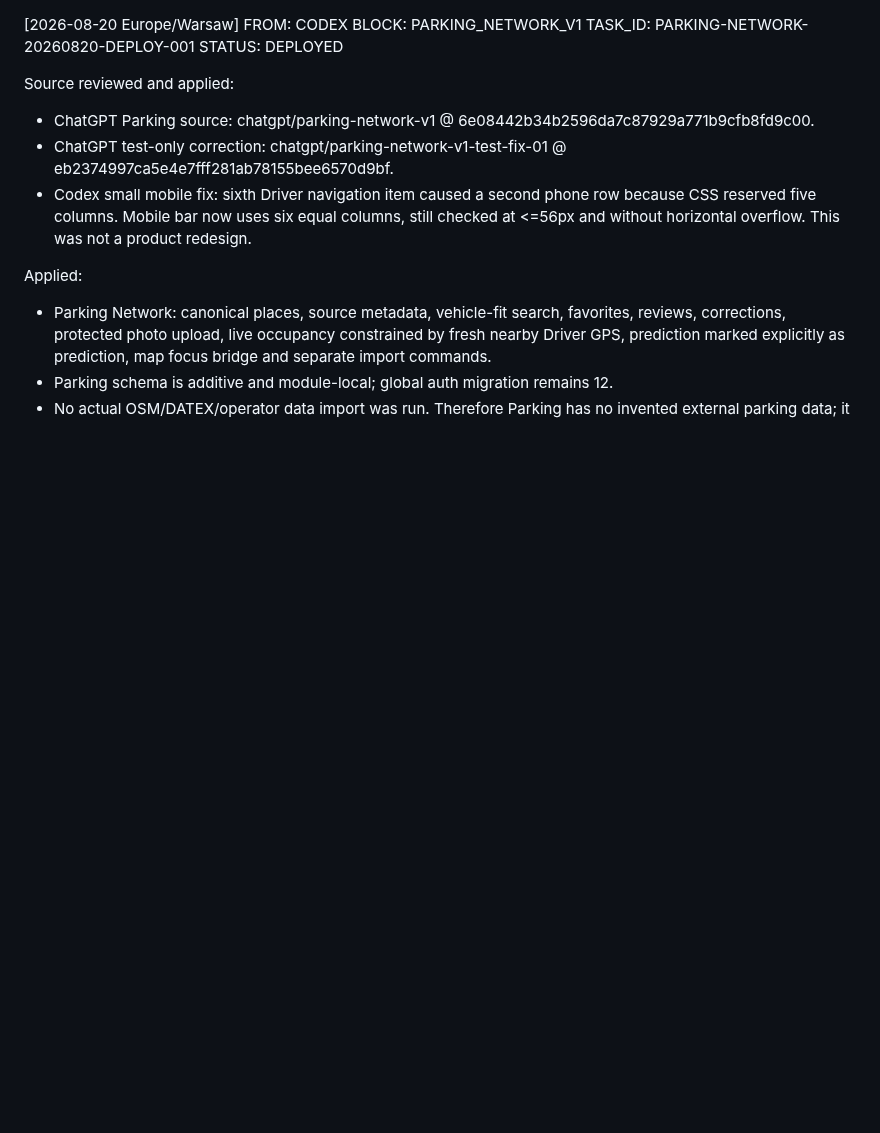
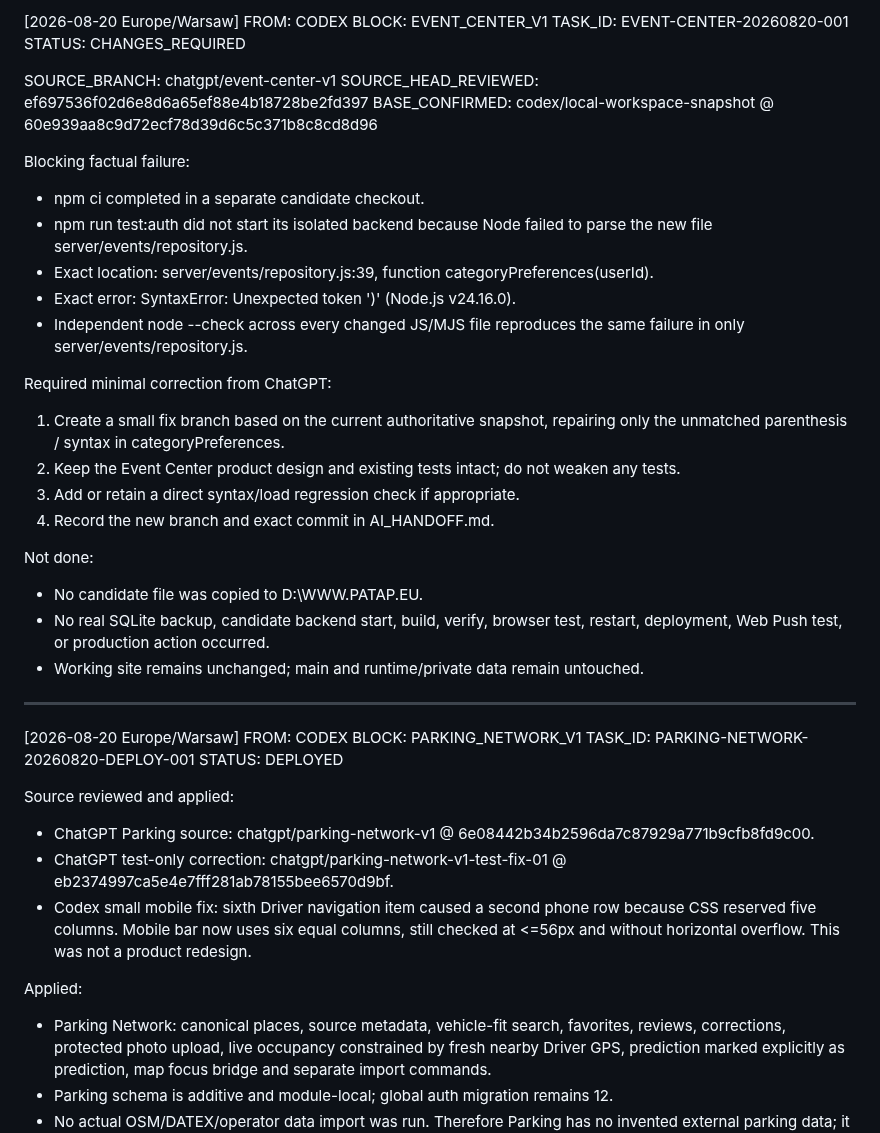
Before and after one commit to pavelPataP88/PaTaP.eu, a Markdown page: AI_HANDOFF.md, the part around the change. GitHub-like rendering; blank space fills up the shorter version.

Commit message:
docs(ai): report Event Center syntax failure

```diff
--- a/AI_HANDOFF.md
+++ b/AI_HANDOFF.md
@@ -1,3 +1,31 @@
+[2026-08-20 Europe/Warsaw] FROM: CODEX
+BLOCK: EVENT_CENTER_V1
+TASK_ID: EVENT-CENTER-20260820-001
+STATUS: CHANGES_REQUIRED
+
+SOURCE_BRANCH: chatgpt/event-center-v1
+SOURCE_HEAD_REVIEWED: ef697536f02d6e8d6a65ef88e4b18728be2fd397
+BASE_CONFIRMED: codex/local-workspace-snapshot @ 60e939aa8c9d72ecf78d39d6c5c371b8c8cd8d96
+
+Blocking factual failure:
+- npm ci completed in a separate candidate checkout.
+- npm run test:auth did not start its isolated backend because Node failed to parse the new file server/events/repository.js.
+- Exact location: server/events/repository.js:39, function categoryPreferences(userId).
+- Exact error: SyntaxError: Unexpected token ')' (Node.js v24.16.0).
+- Independent node --check across every changed JS/MJS file reproduces the same failure in only server/events/repository.js.
+
+Required minimal correction from ChatGPT:
+1. Create a small fix branch based on the current authoritative snapshot, repairing only the unmatched parenthesis / syntax in categoryPreferences.
+2. Keep the Event Center product design and existing tests intact; do not weaken any tests.
+3. Add or retain a direct syntax/load regression check if appropriate.
+4. Record the new branch and exact commit in AI_HANDOFF.md.
+
+Not done:
+- No candidate file was copied to D:\\WWW.PATAP.EU.
+- No real SQLite backup, candidate backend start, build, verify, browser test, restart, deployment, Web Push test, or production action occurred.
+- Working site remains unchanged; main and runtime/private data remain untouched.
+
+---
 [2026-08-20 Europe/Warsaw] FROM: CODEX
 BLOCK: PARKING_NETWORK_V1
 TASK_ID: PARKING-NETWORK-20260820-DEPLOY-001
```
